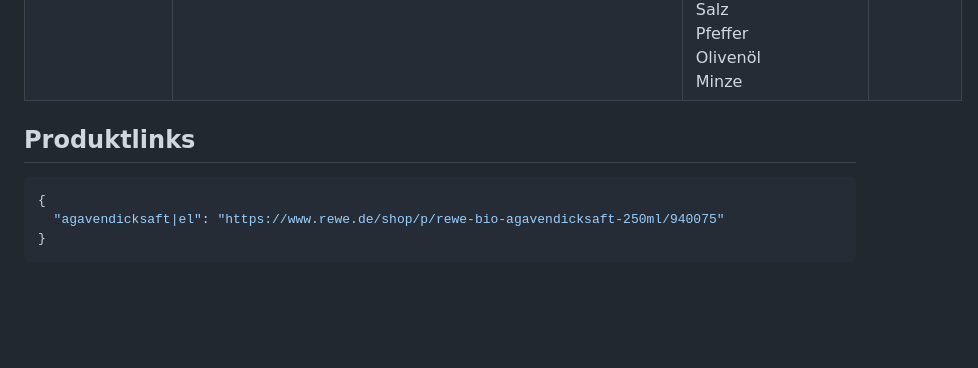
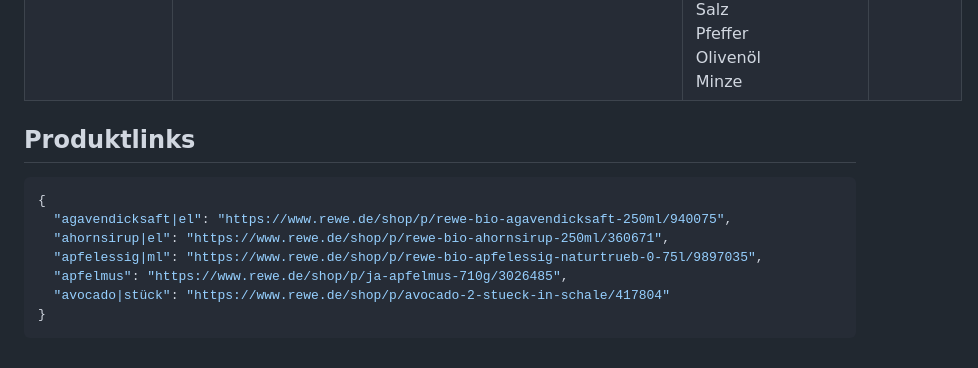
Before and after one commit to lillyapp/kartedeshauses, a Markdown page: data.md, the part around the change. GitHub-like rendering; blank space fills up the shorter version.

Commit message:
Update product links

````diff
--- a/data.md
+++ b/data.md
@@ -31,9 +31,14 @@ Hinweis: Einige ursprüngliche Slugs waren nicht mehr erreichbar und wurden auf
 | Spinat-Ricotta-Ravioli | [https://www.kitchenstories.com/de/rezepte/spinat-ricotta-ravioli](https://www.kitchenstories.com/de/rezepte/spinat-ricotta-ravioli) | 75 g Nudelteig<br>50 g Spinat<br>62 1/2 g Ricotta<br>25 g Pecorino<br>12 1/2 g Pinienkern<br>1/2 Eigelb<br>Salz<br>Pfeffer | 732 kcal |
 | Pitabrote mit gebratenem Gemüse und Salsa-Dip | [https://www.kitchenstories.com/de/rezepte/pitabrote-mit-gebratenem-gemuse-und-salsa-dip](https://www.kitchenstories.com/de/rezepte/pitabrote-mit-gebratenem-gemuse-und-salsa-dip) | 1 Pitabrot<br>1/4 Zucchini<br>1/2 Tomate<br>2 1/2 g Minze<br>57 1/2 ml THOMY Salsa mit Tomate & Paprika<br>25 g Schmand<br>100 g Kichererbsen aus der Dose<br>1/4 Zitrone<br>7 1/2 ml Olivenöl<br>Salz<br>Pfeffer<br>Olivenöl<br>Minze | 415 kcal |
 
+
 ## Produktlinks
 ```json
 {
-  "agavendicksaft|el": "https://www.rewe.de/shop/p/rewe-bio-agavendicksaft-250ml/940075"
+  "agavendicksaft|el": "https://www.rewe.de/shop/p/rewe-bio-agavendicksaft-250ml/940075",
+  "ahornsirup|el": "https://www.rewe.de/shop/p/rewe-bio-ahornsirup-250ml/360671",
+  "apfelessig|ml": "https://www.rewe.de/shop/p/rewe-bio-apfelessig-naturtrueb-0-75l/9897035",
+  "apfelmus": "https://www.rewe.de/shop/p/ja-apfelmus-710g/3026485",
+  "avocado|stück": "https://www.rewe.de/shop/p/avocado-2-stueck-in-schale/417804"
 }
 ```
````
